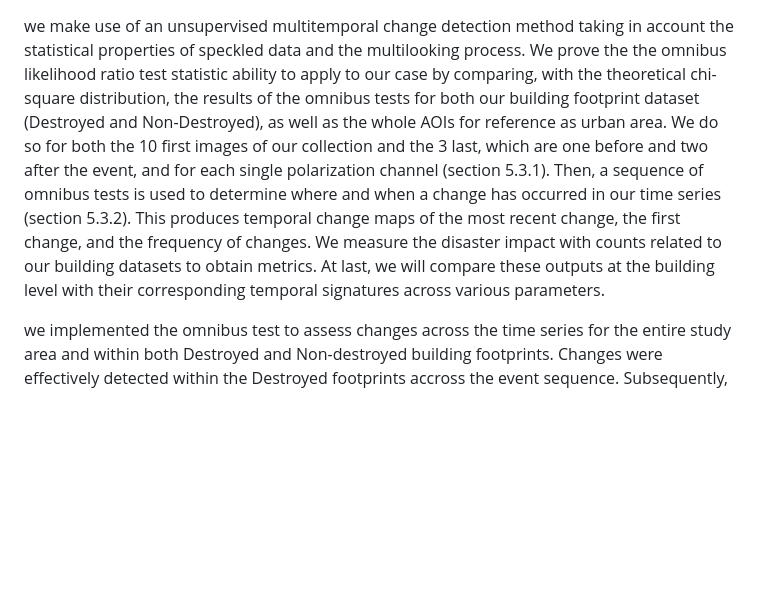
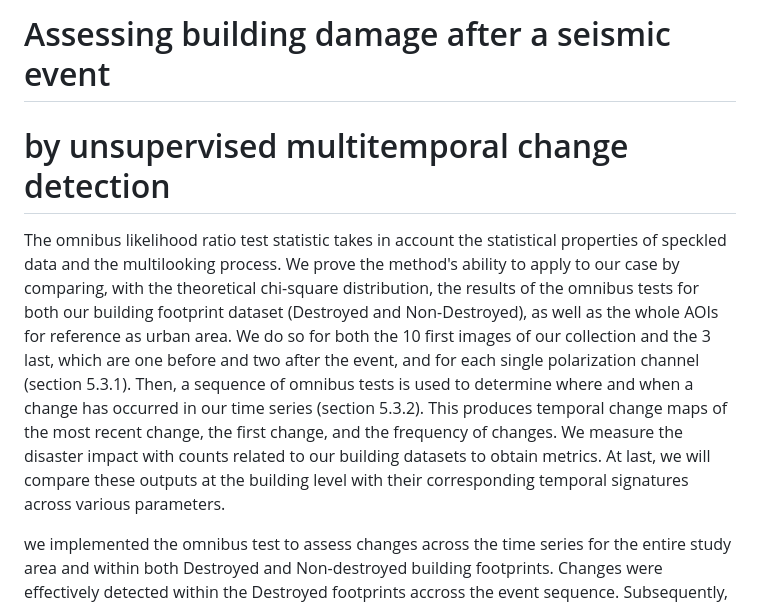
Before and after one commit to Augustin-Ma/AssessingDamage, a Markdown page: unsupervised-CD-SAR/README.md, the part around the change. GitHub-like rendering; blank space fills up the shorter version.

```diff
--- a/unsupervised-CD-SAR/README.md
+++ b/unsupervised-CD-SAR/README.md
@@ -1,8 +1,7 @@
+# Assessing building damage after a seismic event
+# by unsupervised multitemporal change detection
 
-we make use of an unsupervised multitemporal change detection method taking in account the statistical properties of speckled data and the multilooking process.  We prove the the omnibus likelihood ratio test statistic ability to apply to our case by comparing, with the theoretical chi-square distribution, the results of the omnibus tests for both our building footprint dataset (Destroyed and Non-Destroyed), as well as the whole AOIs for reference as urban area. We do so for both the 10 first images of our collection and the 3 last, which are one before and
-two after the event, and for each single polarization channel (section 5.3.1). Then, a sequence of omnibus tests is used to determine where and when a change has occurred
-in our time series (section 5.3.2). This produces temporal change maps of the most recent change, the first change, and the frequency of changes. We measure the disaster impact with
-counts related to our building datasets to obtain metrics. At last, we will compare these outputs at the building level with their corresponding temporal signatures across various parameters.
+The omnibus likelihood ratio test statistic takes in account the statistical properties of speckled data and the multilooking process. We prove the method's ability to apply to our case by comparing, with the theoretical chi-square distribution, the results of the omnibus tests for both our building footprint dataset (Destroyed and Non-Destroyed), as well as the whole AOIs for reference as urban area. We do so for both the 10 first images of our collection and the 3 last, which are one before and two after the event, and for each single polarization channel (section 5.3.1). Then, a sequence of omnibus tests is used to determine where and when a change has occurred in our time series (section 5.3.2). This produces temporal change maps of the most recent change, the first change, and the frequency of changes. We measure the disaster impact with counts related to our building datasets to obtain metrics. At last, we will compare these outputs at the building level with their corresponding temporal signatures across various parameters.
 
 
 we implemented the omnibus test to assess changes across the time series for the entire study area and within both Destroyed and Non-destroyed building footprints. Changes were effectively detected within the Destroyed footprints accross the event sequence. Subsequently, a sequential algorithm of omnibus tests is used to determine where and when a change has occurred. This produces temporal change maps of the interval of change, the most recent, the first, and the frequency.
```
